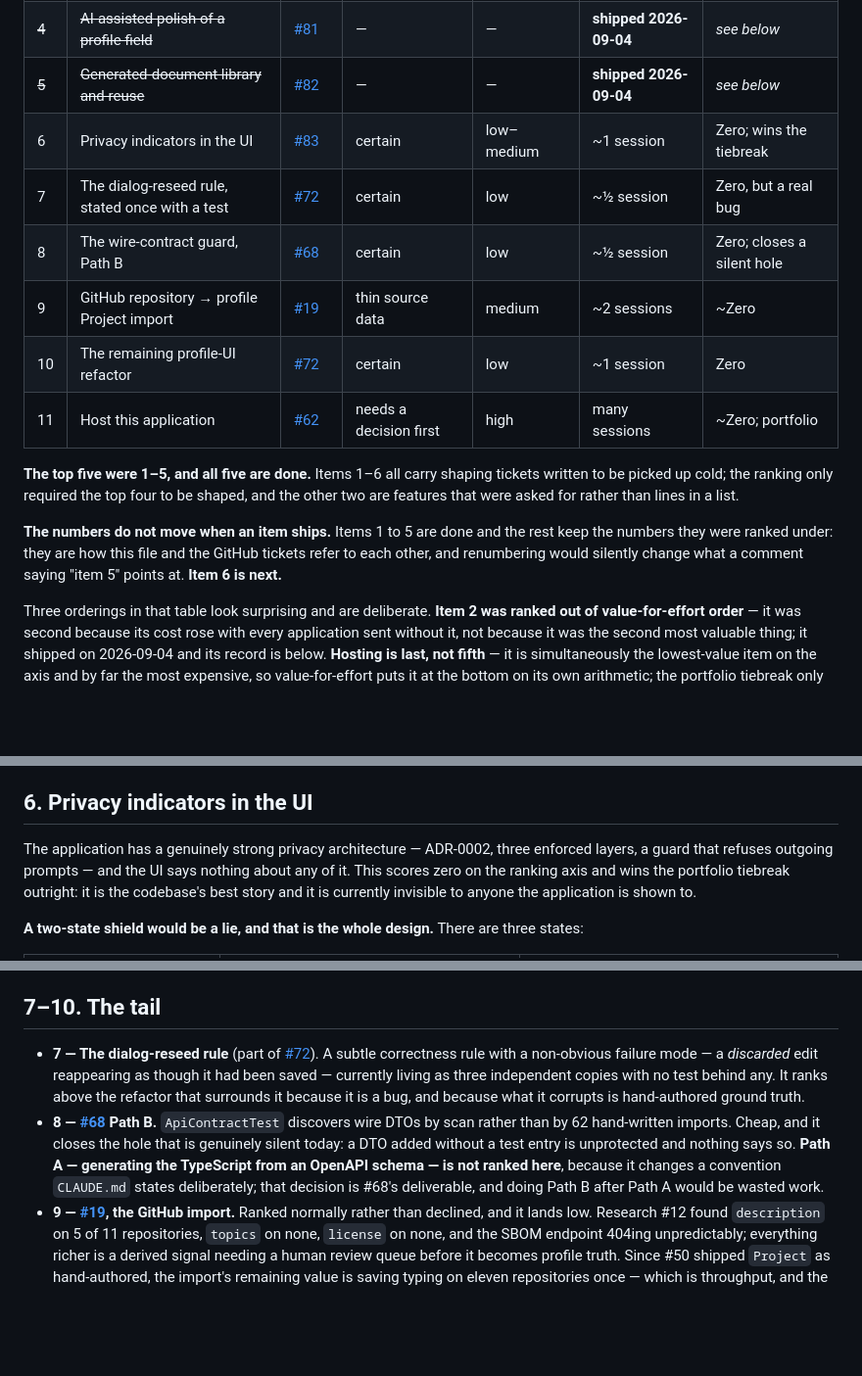
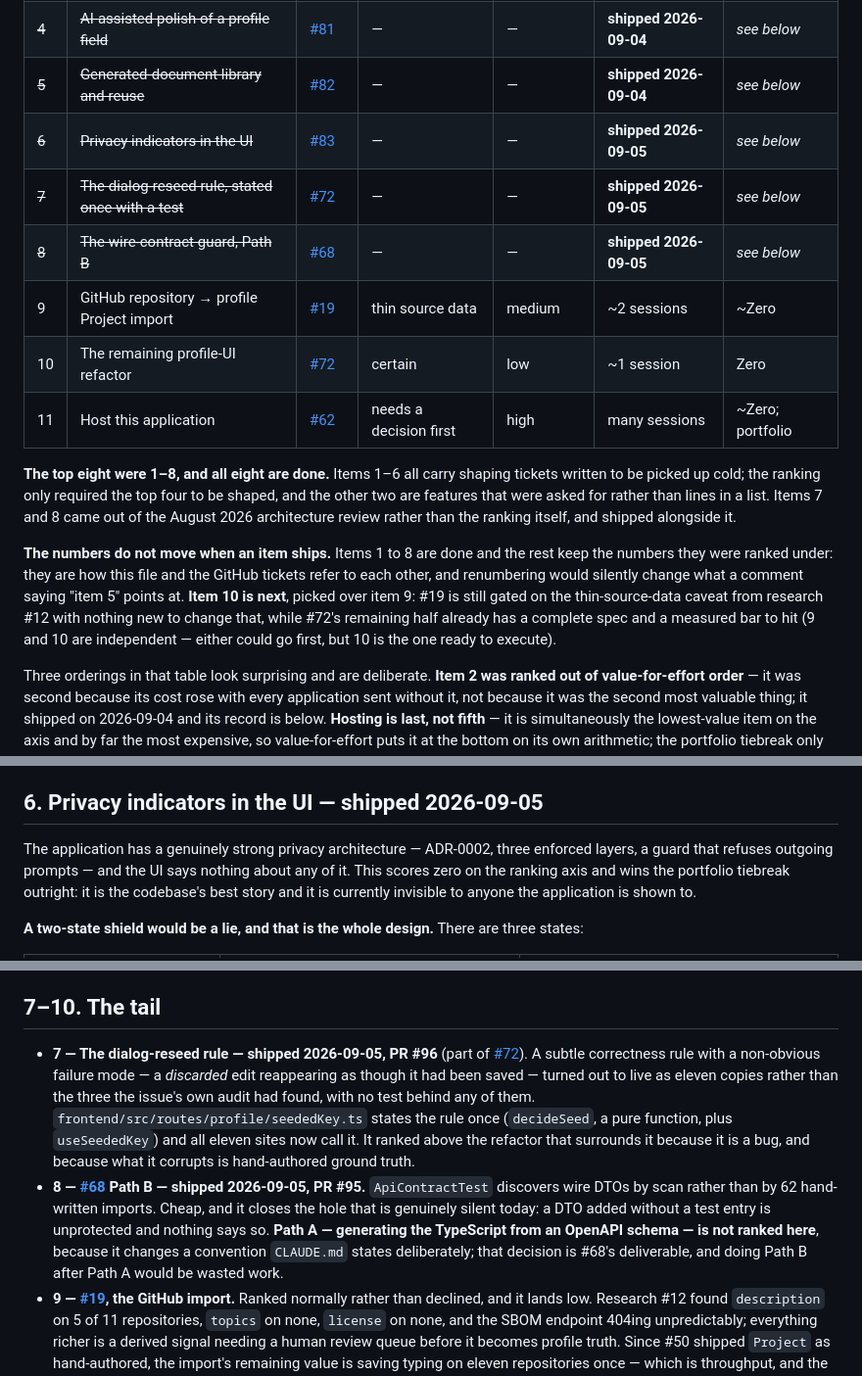
Before and after one commit to AnielskieOczko/job-assistant, a Markdown page: docs/roadmap.md, 3 parts joined by grey strips. Shown at 98% size. Drawn GitHub-style; blank space fills up the shorter version.

Commit message:
Catch up the roadmap doc: items 6-8 shipped, item 10 is next
docs/roadmap.md still listed item 6 (#83) as next a day after it shipped,
and didn't reflect items 7 (#72's dialog-reseed half) or 8 (#68) landing
either. CLAUDE.md's own pointer was two items further stale than that.

Co-Authored-By: Claude Sonnet 5 <noreply@anthropic.com>

```diff
--- a/docs/roadmap.md
+++ b/docs/roadmap.md
@@ -41,20 +41,24 @@ deliberately — and to say so here — rather than to quietly promote a single
 | ~~3~~ | ~~Offer shortlist ranking~~ | [#80](https://github.com/AnielskieOczko/job-assistant/issues/80) | — | — | **shipped 2026-09-04** | *see below* |
 | ~~4~~ | ~~AI-assisted polish of a profile field~~ | [#81](https://github.com/AnielskieOczko/job-assistant/issues/81) | — | — | **shipped 2026-09-04** | *see below* |
 | ~~5~~ | ~~Generated-document library and reuse~~ | [#82](https://github.com/AnielskieOczko/job-assistant/issues/82) | — | — | **shipped 2026-09-04** | *see below* |
-| 6 | Privacy indicators in the UI | [#83](https://github.com/AnielskieOczko/job-assistant/issues/83) | certain | low–medium | ~1 session | Zero; wins the tiebreak |
-| 7 | The dialog-reseed rule, stated once with a test | [#72](https://github.com/AnielskieOczko/job-assistant/issues/72) | certain | low | ~½ session | Zero, but a real bug |
-| 8 | The wire-contract guard, Path B | [#68](https://github.com/AnielskieOczko/job-assistant/issues/68) | certain | low | ~½ session | Zero; closes a silent hole |
+| ~~6~~ | ~~Privacy indicators in the UI~~ | [#83](https://github.com/AnielskieOczko/job-assistant/issues/83) | — | — | **shipped 2026-09-05** | *see below* |
+| ~~7~~ | ~~The dialog-reseed rule, stated once with a test~~ | [#72](https://github.com/AnielskieOczko/job-assistant/issues/72) | — | — | **shipped 2026-09-05** | *see below* |
+| ~~8~~ | ~~The wire-contract guard, Path B~~ | [#68](https://github.com/AnielskieOczko/job-assistant/issues/68) | — | — | **shipped 2026-09-05** | *see below* |
 | 9 | GitHub repository → profile Project import | [#19](https://github.com/AnielskieOczko/job-assistant/issues/19) | thin source data | medium | ~2 sessions | ~Zero |
 | 10 | The remaining profile-UI refactor | [#72](https://github.com/AnielskieOczko/job-assistant/issues/72) | certain | low | ~1 session | Zero |
 | 11 | Host this application | [#62](https://github.com/AnielskieOczko/job-assistant/issues/62) | needs a decision first | high | many sessions | ~Zero; portfolio |
 
-**The top five were 1–5, and all five are done.** Items 1–6 all carry shaping tickets
+**The top eight were 1–8, and all eight are done.** Items 1–6 all carry shaping tickets
 written to be picked up cold; the ranking only required the top four to be shaped, and the other two
-are features that were asked for rather than lines in a list.
+are features that were asked for rather than lines in a list. Items 7 and 8 came out of the
+August 2026 architecture review rather than the ranking itself, and shipped alongside it.
 
-**The numbers do not move when an item ships.** Items 1 to 5 are done and the rest keep the
+**The numbers do not move when an item ships.** Items 1 to 8 are done and the rest keep the
 numbers they were ranked under: they are how this file and the GitHub tickets refer to each other,
-and renumbering would silently change what a comment saying "item 5" points at. **Item 6 is next.**
+and renumbering would silently change what a comment saying "item 5" points at. **Item 10 is next**,
+picked over item 9: #19 is still gated on the thin-source-data caveat from research #12 with nothing
+new to change that, while #72's remaining half already has a complete spec and a measured bar to hit
+(9 and 10 are independent — either could go first, but 10 is the one ready to execute).
 
 Three orderings in that table look surprising and are deliberate. **Item 2 was ranked out of
 value-for-effort order** — it was second because its cost rose with every application sent without
@@ -239,7 +243,7 @@ The decisions worth not undoing:
 - **No bulk reuse, no cross-offer diffing, no document deletion** — out of scope, same as the other
   items ranked here.
 
-## 6. Privacy indicators in the UI
+## 6. Privacy indicators in the UI — shipped 2026-09-05
 
 The application has a genuinely strong privacy architecture — ADR-0002, three enforced layers, a
 guard that refuses outgoing prompts — and the UI says nothing about any of it. This scores zero on
@@ -268,17 +272,19 @@ private"* and later sees their employer history in a prompt has been misled by a
 
 ## 7–10. The tail
 
-- **7 — The dialog-reseed rule** (part of [#72](https://github.com/AnielskieOczko/job-assistant/issues/72)).
-  A subtle correctness rule with a non-obvious failure mode — a *discarded* edit reappearing as
-  though it had been saved — currently living as three independent copies with no test behind any.
-  It ranks above the refactor that surrounds it because it is a bug, and because what it corrupts is
-  hand-authored ground truth.
-- **8 — [#68](https://github.com/AnielskieOczko/job-assistant/issues/68) Path B.** `ApiContractTest`
-  discovers wire DTOs by scan rather than by 62 hand-written imports. Cheap, and it closes the hole
-  that is genuinely silent today: a DTO added without a test entry is unprotected and nothing says
-  so. **Path A — generating the TypeScript from an OpenAPI schema — is not ranked here**, because
-  it changes a convention `CLAUDE.md` states deliberately; that decision is #68's deliverable, and
-  doing Path B after Path A would be wasted work.
+- **7 — The dialog-reseed rule — shipped 2026-09-05, PR #96** (part of
+  [#72](https://github.com/AnielskieOczko/job-assistant/issues/72)). A subtle correctness rule with a
+  non-obvious failure mode — a *discarded* edit reappearing as though it had been saved — turned out
+  to live as eleven copies rather than the three the issue's own audit had found, with no test behind
+  any of them. `frontend/src/routes/profile/seededKey.ts` states the rule once (`decideSeed`, a pure
+  function, plus `useSeededKey`) and all eleven sites now call it. It ranked above the refactor that
+  surrounds it because it is a bug, and because what it corrupts is hand-authored ground truth.
+- **8 — [#68](https://github.com/AnielskieOczko/job-assistant/issues/68) Path B — shipped 2026-09-05,
+  PR #95.** `ApiContractTest` discovers wire DTOs by scan rather than by 62 hand-written imports.
+  Cheap, and it closes the hole that is genuinely silent today: a DTO added without a test entry is
+  unprotected and nothing says so. **Path A — generating the TypeScript from an OpenAPI schema — is
+  not ranked here**, because it changes a convention `CLAUDE.md` states deliberately; that decision
+  is #68's deliverable, and doing Path B after Path A would be wasted work.
 - **9 — [#19](https://github.com/AnielskieOczko/job-assistant/issues/19), the GitHub import.**
   Ranked normally rather than declined, and it lands low. Research #12 found `description` on 5 of
   11 repositories, `topics` on none, `license` on none, and the SBOM endpoint 404ing unpredictably;
```
Also changed, not shown: CLAUDE.md (+4 -2 lines).
